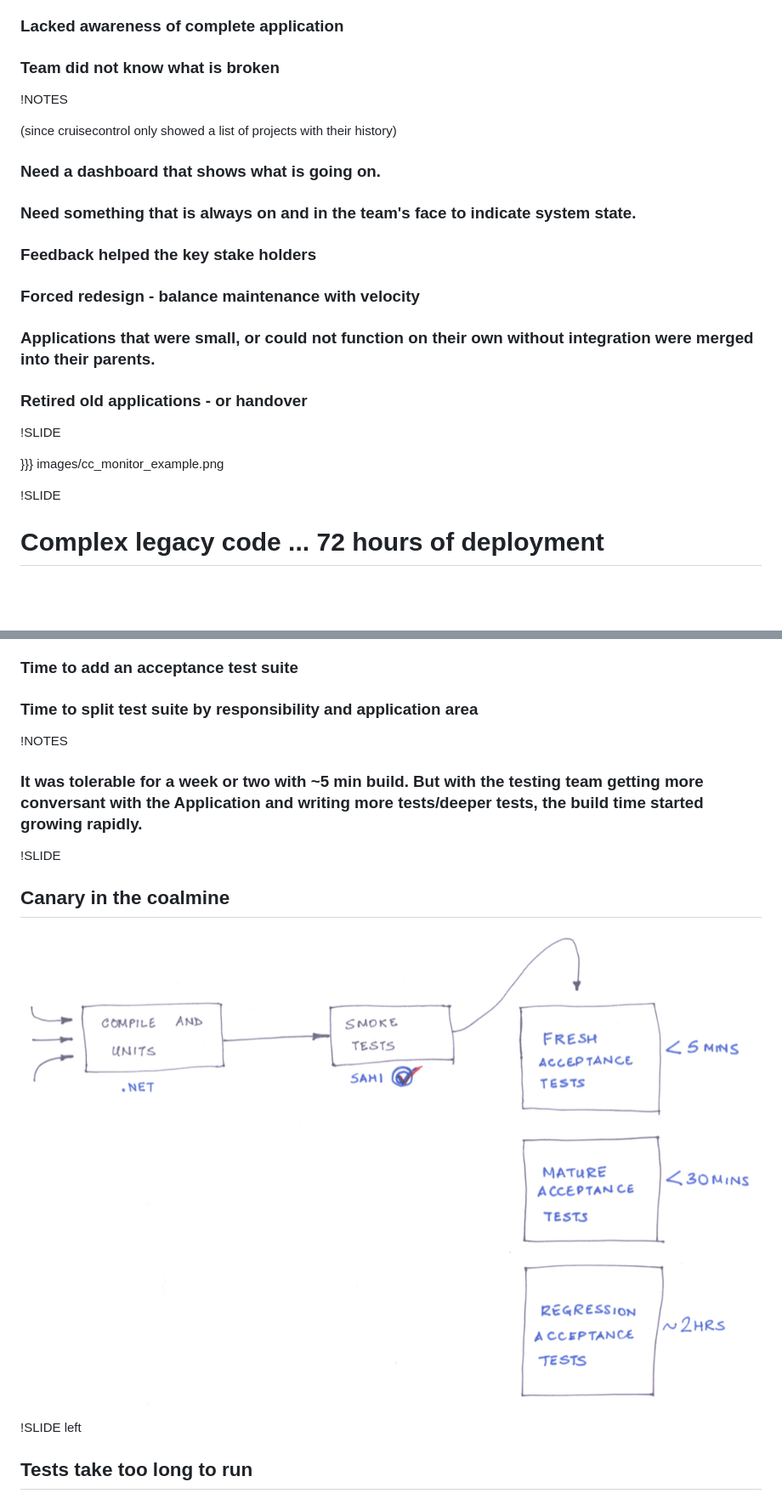
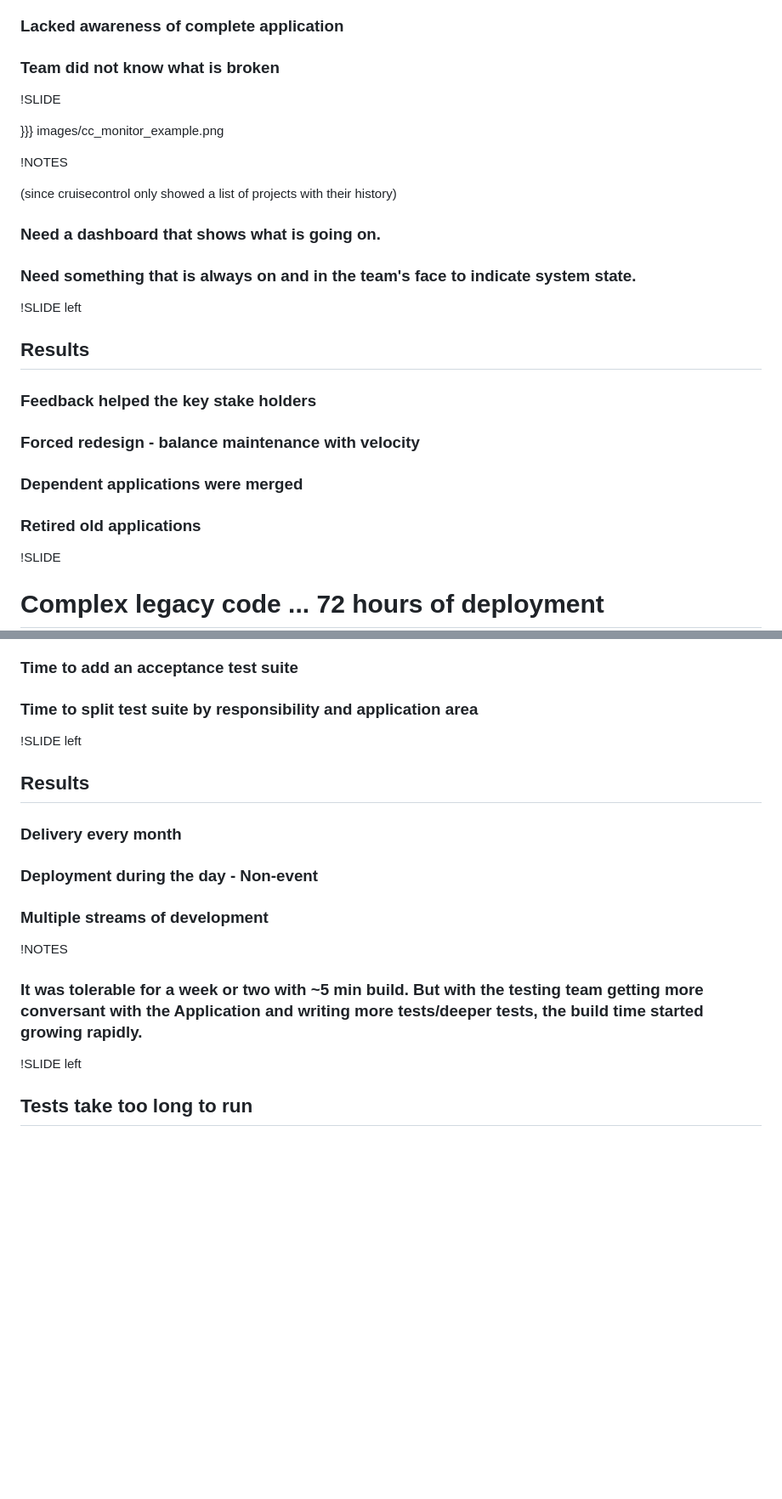
Before and after one commit to betarelease/build_feedback, a Markdown page: slides.md, 2 parts joined by grey strips. Shown: that part at 85% size. Drawn GitHub-style; blank space fills up the shorter version.

```diff
--- a/slides.md
+++ b/slides.md
@@ -137,6 +138,10 @@
 
 ### Team did not know what is broken
 
+!SLIDE
+
+}}} images/cc_monitor_example.png
+
 !NOTES
 
 (since cruisecontrol only showed a list of projects with their history)
@@ -145,17 +150,17 @@
 
 ### Need something that is always on and in the team's face to indicate system state.
 
+!SLIDE left
+
+## Results
+
 ### Feedback helped the key stake holders
 
 ### Forced redesign - balance maintenance with velocity
 
-### Applications that were small, or could not function on their own without integration were merged into their parents.
+### Dependent applications were merged
 
-### Retired old applications - or handover
-
-!SLIDE
-
-}}} images/cc_monitor_example.png
+### Retired old applications
 
 !SLIDE
 
@@ -195,15 +206,19 @@
 
 ### Time to split test suite by responsibility and application area
 
+!SLIDE left
+
+## Results
+
+### Delivery every month
+
+### Deployment during the day - Non-event
+
+### Multiple streams of development
+
 !NOTES
 
 ### It was tolerable for a week or two with ~5 min build. But with the testing team getting more conversant with the Application and writing more tests/deeper tests, the build time started growing rapidly.
-
-!SLIDE
-
-## Canary in the coalmine
-
-![Canary](images/canary.png "Canary")
 
 !SLIDE left
 
```
Also changed, not shown: other parts of slides.md (+26 -20 lines), README.md (added, +10 -0 lines), images/health_care.JPG (added), images/retail_store_build.jpg (added), images/retail_store_refactored.JPG (added), 5 other files.
